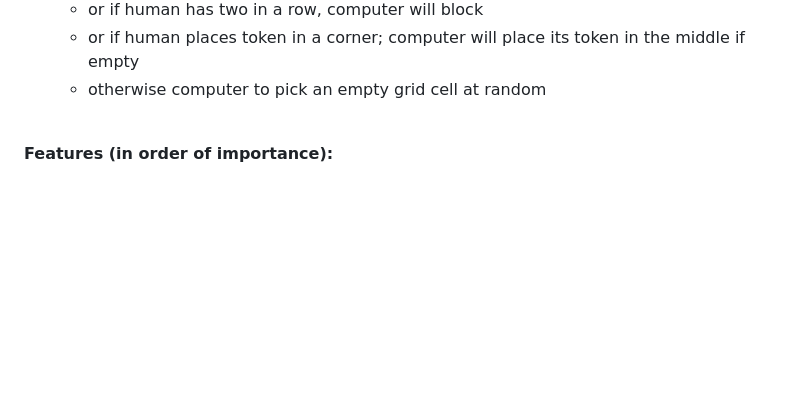
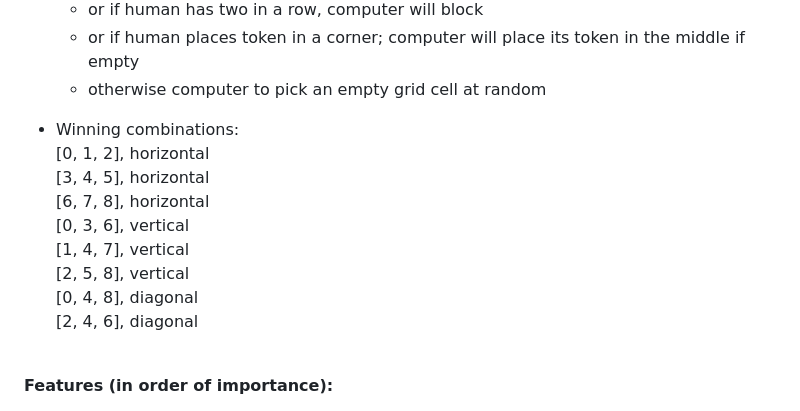
Before and after one commit to sheetalvarsani/tic-tac-dough, a Markdown page: README.md, the part around the change printed below. Rendered like a GitHub page; blank space fills up the shorter version.

```diff
--- a/README.md
+++ b/README.md
@@ -89,6 +91,17 @@ npm run dev
     - or if human has two in a row, computer will block
     - or if human places token in a corner; computer will place its token in the middle if empty
     - otherwise computer to pick an empty grid cell at random
+
+ - Winning combinations: <br>
+    [0, 1, 2], horizontal <br>
+    [3, 4, 5], horizontal <br>
+    [6, 7, 8], horizontal <br>
+    [0, 3, 6], vertical <br>
+    [1, 4, 7], vertical <br>
+    [2, 5, 8], vertical <br>
+    [0, 4, 8], diagonal <br>
+    [2, 4, 6], diagonal
+
 
 
 <br>
```
Also changed, not shown: other parts of README.md (+2 -0 lines).
